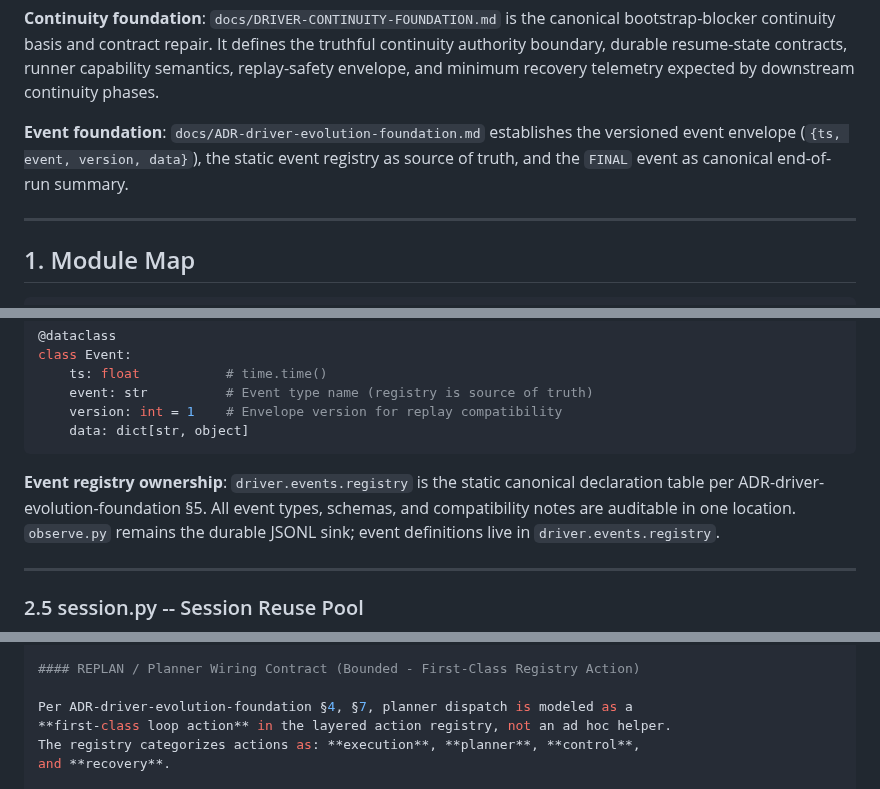
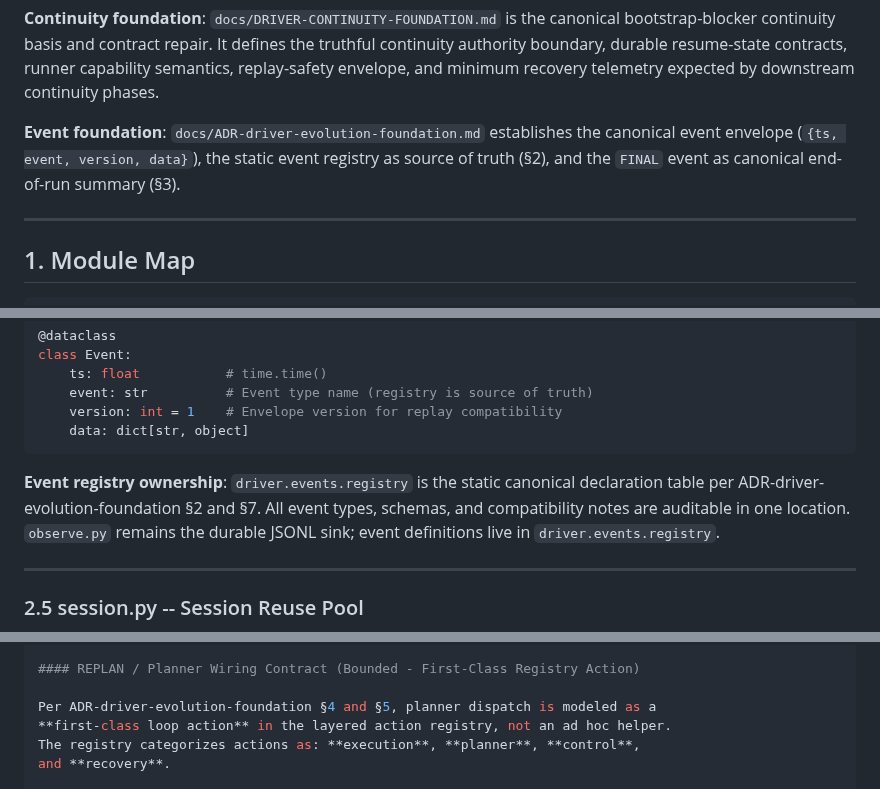
Before and after one commit to Tefx/vectl, a Markdown page: docs/DRIVER-ARCHITECTURE.md, 3 parts joined by grey strips. Rendered like a GitHub page.

Commit message:
docs: update DRIVER-ARCHITECTURE.md for ADR-backed evolution baseline
- Reference ADR-driver-evolution-foundation for canonical event envelope (§1)
- Fix event registry ownership references (§2 and §7 after renumbering)
- Document RuntimeContext boundary (§6)
- Document layered action registry categories (execution/planner/control/recovery)
- Document planner-dispatch as first-class registry action (§4, §5)
- Clarify FINAL/DECIDE/STEP_COMPLETED event emission semantics
- Fix ADR section numbering (now 7 numbered sections)
- Add explicit § references for ADR decisions in header

Fixes: contradictory § references, missing ADR section links

````diff
--- a/docs/DRIVER-ARCHITECTURE.md
+++ b/docs/DRIVER-ARCHITECTURE.md
@@ -18,8 +18,8 @@ runner capability semantics, replay-safety envelope, and minimum recovery
 telemetry expected by downstream continuity phases.
 
 **Event foundation**: `docs/ADR-driver-evolution-foundation.md` establishes the
-versioned event envelope (`{ts, event, version, data}`), the static event registry
-as source of truth, and the `FINAL` event as canonical end-of-run summary.
+canonical event envelope (`{ts, event, version, data}`), the static event registry
+as source of truth (§2), and the `FINAL` event as canonical end-of-run summary (§3).
 
 ---
 
@@ -574,7 +574,7 @@ class Event:
 ```
 
 **Event registry ownership**: `driver.events.registry` is the static canonical
-declaration table per ADR-driver-evolution-foundation §5. All event types,
+declaration table per ADR-driver-evolution-foundation §2 and §7. All event types,
 schemas, and compatibility notes are auditable in one location. `observe.py`
 remains the durable JSONL sink; event definitions live in `driver.events.registry`.
 
@@ -1314,7 +1314,7 @@ async def dispatch_planner(
 
 #### REPLAN / Planner Wiring Contract (Bounded - First-Class Registry Action)
 
-Per ADR-driver-evolution-foundation §4, §7, planner dispatch is modeled as a
+Per ADR-driver-evolution-foundation §4 and §5, planner dispatch is modeled as a
 **first-class loop action** in the layered action registry, not an ad hoc helper.
 The registry categorizes actions as: **execution**, **planner**, **control**,
 and **recovery**.
````
Also changed, not shown: docs/ADR-driver-evolution-foundation.md (+2 -2 lines).
